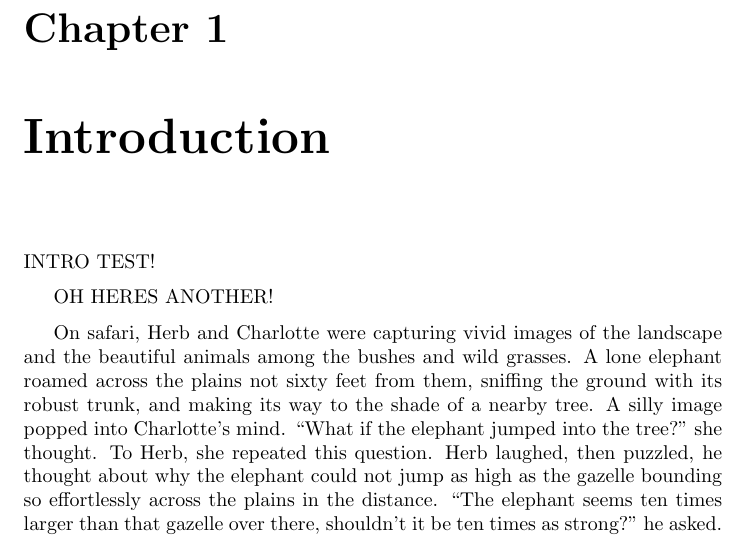
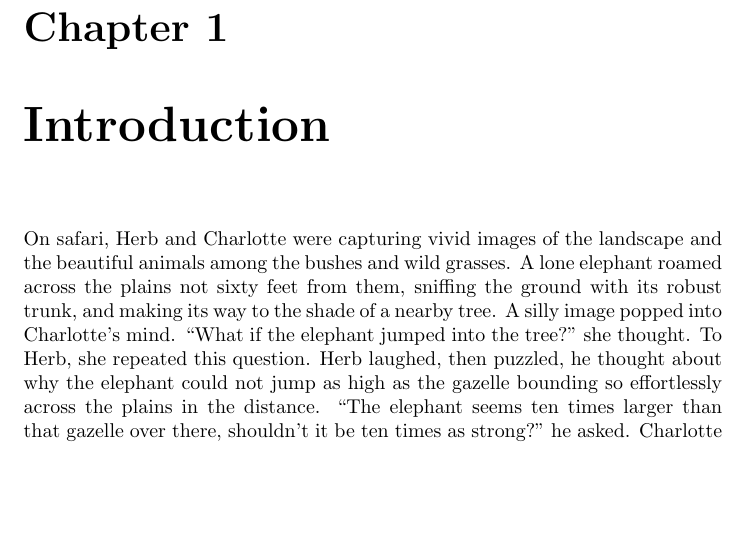
Before and after one commit to chrisdembia/TAM7960, a LaTeX thesis (TAM7960.tex, which reads Chapters/Introduction.tex): part of page 13 of 130, cut so that both start at the same text, the shorter picture padded with empty space. Compiled offline with pdfLaTeX; a LaTeX package or settings file that is missing is left out.

Commit message:
Deleted previous test changes; all back to normal now
yep

```diff
--- a/Chapters/Introduction.tex
+++ b/Chapters/Introduction.tex
@@ -1,9 +1,5 @@
 \chapter{Introduction}
 \label{sec:Introduction}
-
-INTRO TEST!
-
-OH HERES ANOTHER!
 
 On safari, Herb and Charlotte were capturing vivid images of the landscape and the beautiful animals among the bushes and wild grasses. A lone elephant roamed across the plains not sixty feet from them, sniffing the ground with its robust trunk, and making its way to the shade of a nearby tree. A silly image popped into Charlotte's mind. ``What if the elephant jumped into the tree?" she thought. To Herb, she repeated this question. Herb laughed, then puzzled, he thought about why the elephant could not jump as high as the gazelle bounding so effortlessly across the plains in the distance. ``The elephant seems ten times larger than that gazelle over there, shouldn't it be ten times as strong?" he asked. Charlotte pulled a book \cite{mcmahon84} out of her bag, and turned to the last chapter. Together, they read about similarity and scaling, and realized that while $mg \propto L^{3}$, $\sigma_{0, max}$ = constant.
 
```
